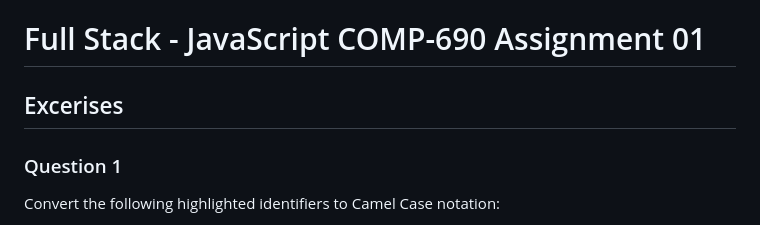
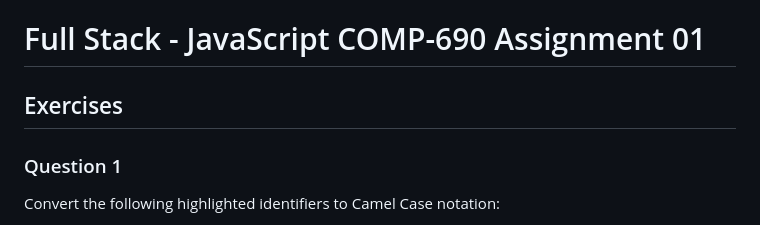
Before and after one commit to Vana-D/COMP-690, a Markdown page: README.md, the part around the change. Rendered like a GitHub page.

```diff
--- a/README.md
+++ b/README.md
@@ -1,6 +1,6 @@
 # Full Stack - JavaScript COMP-690 Assignment 01
 
-## Excerises
+## Exercises
 
 ### Question 1
 Convert the following highlighted identifiers to Camel Case notation:
```
